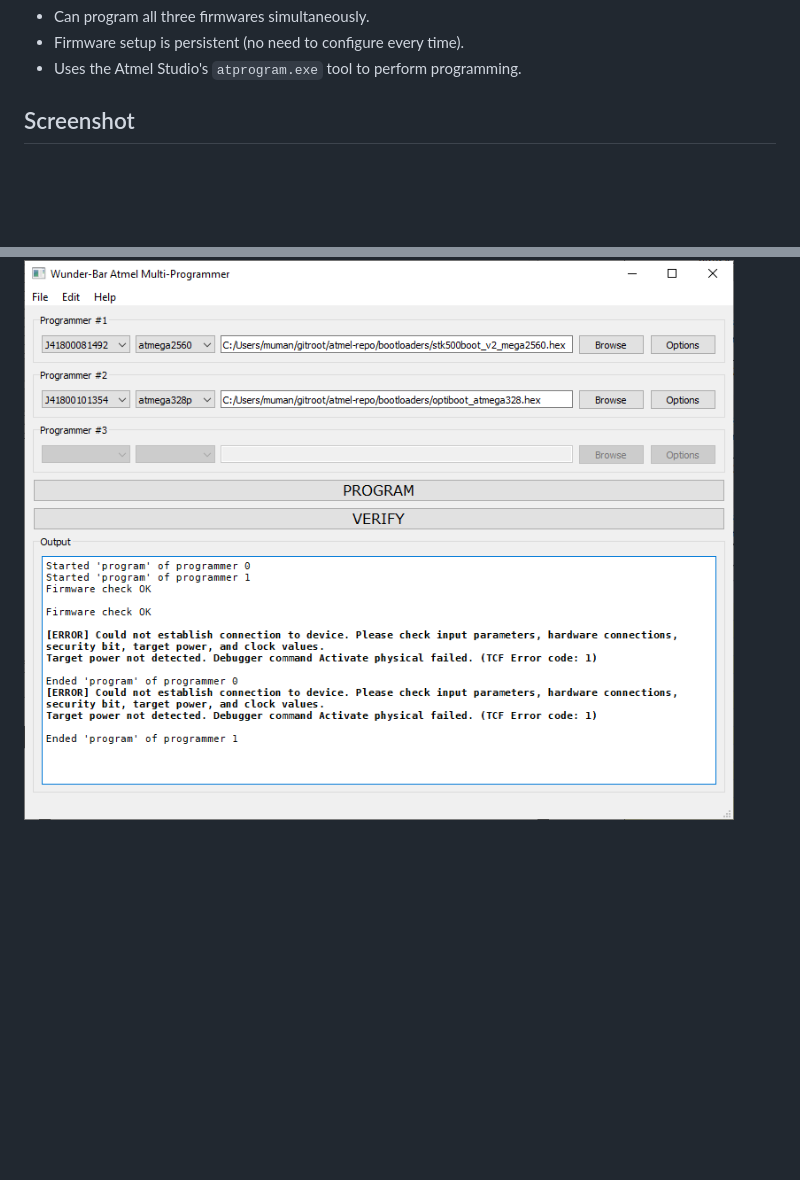
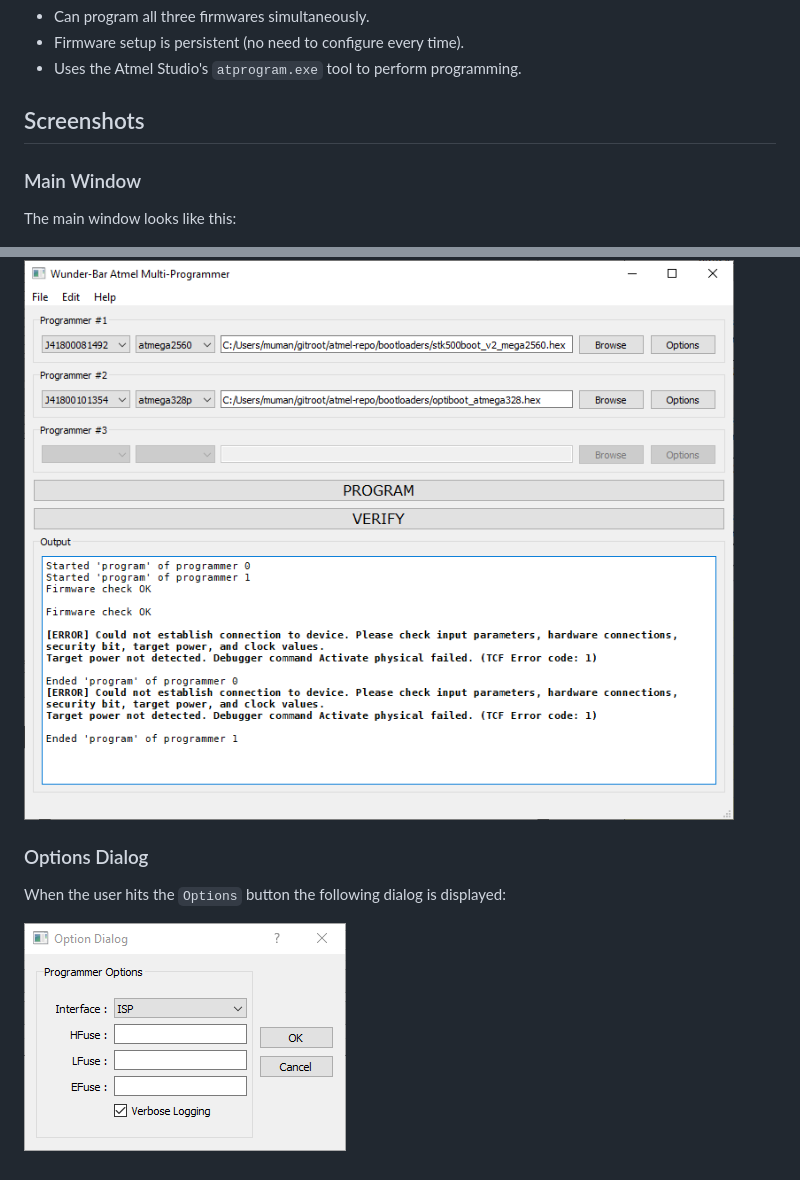
Before and after one commit to muman613/atmel-programmer-ui, a Markdown page: readme.md, 2 parts joined by grey strips. Drawn GitHub-style; pictures changed too: images/optiondialog.png (added); blank space fills up the shorter version.

```diff
--- a/readme.md
+++ b/readme.md
@@ -10,6 +10,16 @@ This repository contains the source-code and documentation for the `Wunder-Bar A
 * Firmware setup is persistent (no need to configure every time).
 * Uses the Atmel Studio's `atprogram.exe` tool to perform programming.
 
-## Screenshot
+## Screenshots
+
+### Main Window
+
+The main window looks like this:
 
 ![Main Window](images/mainwindow.png)
+
+### Options Dialog
+
+When the user hits the `Options` button the following dialog is displayed:
+
+![Option Dialog](images/optiondialog.png)
```
Also changed, not shown: 3 other files.
